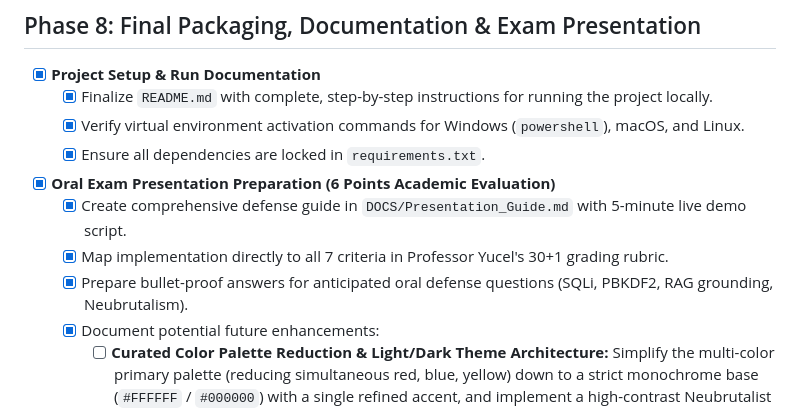
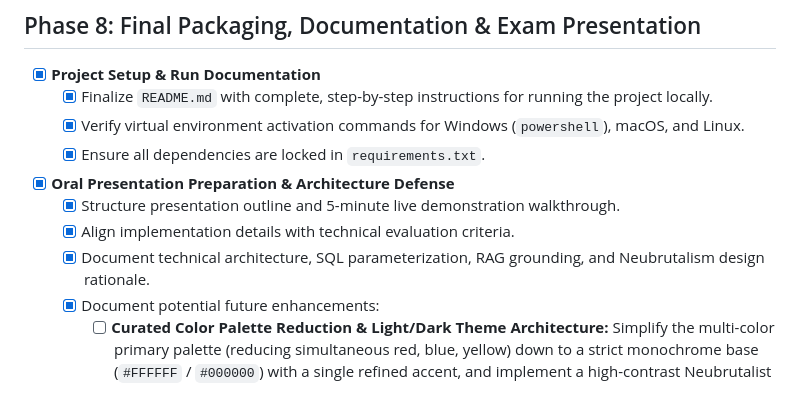
Before and after one commit to alessiomanera/web-tech-lab-2026, a Markdown page: ROADMAP.md, the part around the change. Rendered like a GitHub page.

```diff
--- a/ROADMAP.md
+++ b/ROADMAP.md
@@ -150,10 +150,10 @@ This document serves as the master source of truth and historical tracking timel
   - [x] Finalize `README.md` with complete, step-by-step instructions for running the project locally.
   - [x] Verify virtual environment activation commands for Windows (`powershell`), macOS, and Linux.
   - [x] Ensure all dependencies are locked in `requirements.txt`.
-- [x] **Oral Exam Presentation Preparation (6 Points Academic Evaluation)**
-  - [x] Create comprehensive defense guide in `DOCS/Presentation_Guide.md` with 5-minute live demo script.
-  - [x] Map implementation directly to all 7 criteria in Professor Yucel's 30+1 grading rubric.
-  - [x] Prepare bullet-proof answers for anticipated oral defense questions (SQLi, PBKDF2, RAG grounding, Neubrutalism).
+- [x] **Oral Presentation Preparation & Architecture Defense**
+  - [x] Structure presentation outline and 5-minute live demonstration walkthrough.
+  - [x] Align implementation details with technical evaluation criteria.
+  - [x] Document technical architecture, SQL parameterization, RAG grounding, and Neubrutalism design rationale.
   - [x] Document potential future enhancements:
     - [ ] **Curated Color Palette Reduction & Light/Dark Theme Architecture:** Simplify the multi-color primary palette (reducing simultaneous red, blue, yellow) down to a strict monochrome base (`#FFFFFF` / `#000000`) with a single refined accent, and implement a high-contrast Neubrutalist Light/Dark theme toggle.
     - [ ] **Digital Pass Enhancements:** Dynamic QR-code ticket rendering and calendar sync integration.
```
Also changed, not shown: DOCS/Presentation_Guide.md (deleted, +0 -105 lines), README.md (+0 -1 lines).
